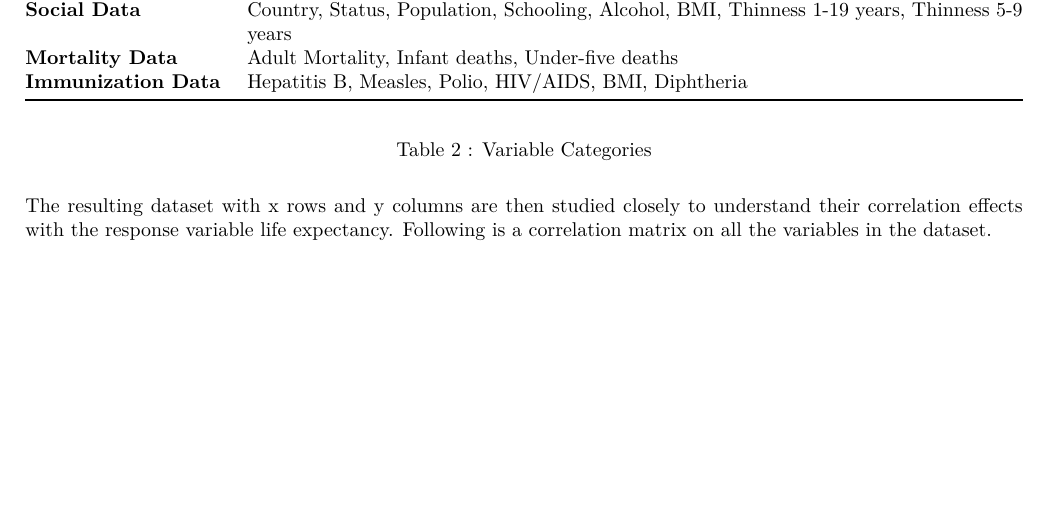
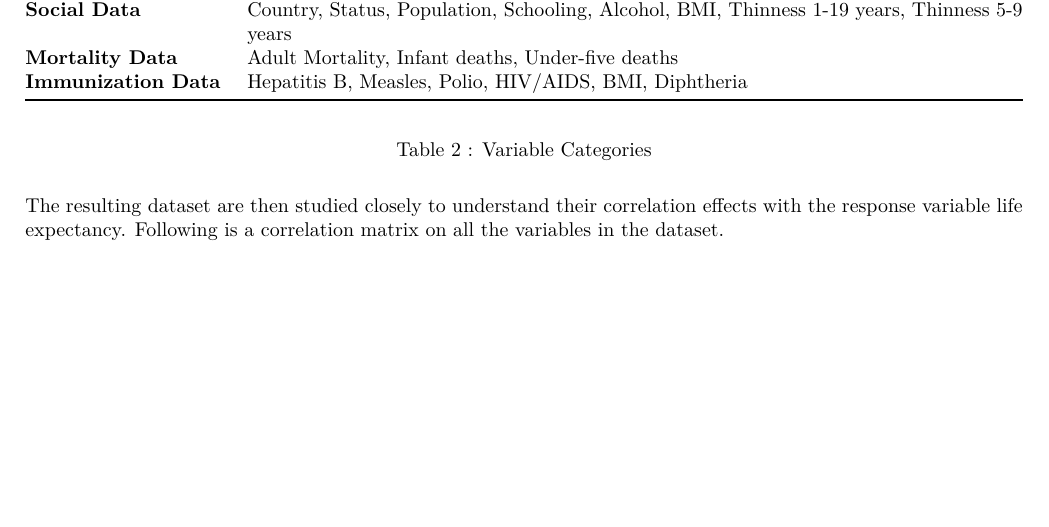
Before and after one commit to kcmtong/Advanced-Predictive-Modelling-DATA583, an R Markdown document (583FinalReport.Rmd): part of page 2 of 11, cut so that both start at the same text. The pictures show the output file 583FinalReport.pdf that the author committed with the source.

Commit message:
minor fix

````diff
--- a/583FinalReport.Rmd
+++ b/583FinalReport.Rmd
@@ -254,7 +254,7 @@ head(df)
 
 ```
 
-The resulting dataset with x rows and y columns are then studied closely to understand their correlation effects with the response variable life expectancy. Following is a correlation matrix on all the variables in the dataset.
+The resulting dataset are then studied closely to understand their correlation effects with the response variable life expectancy. Following is a correlation matrix on all the variables in the dataset.
 
 ```{r message=FALSE, warning=FALSE, echo=FALSE}
 
````
Also changed, not shown: 583FinalReport.pdf, 583FinalReport_files/figure-latex/unnamed-chunk-11-1.pdf, 583FinalReport_files/figure-latex/unnamed-chunk-17-1.pdf, 583FinalReport_files/figure-latex/unnamed-chunk-18-1.pdf, 583FinalReport_files/figure-latex/unnamed-chunk-26-1.pdf.
